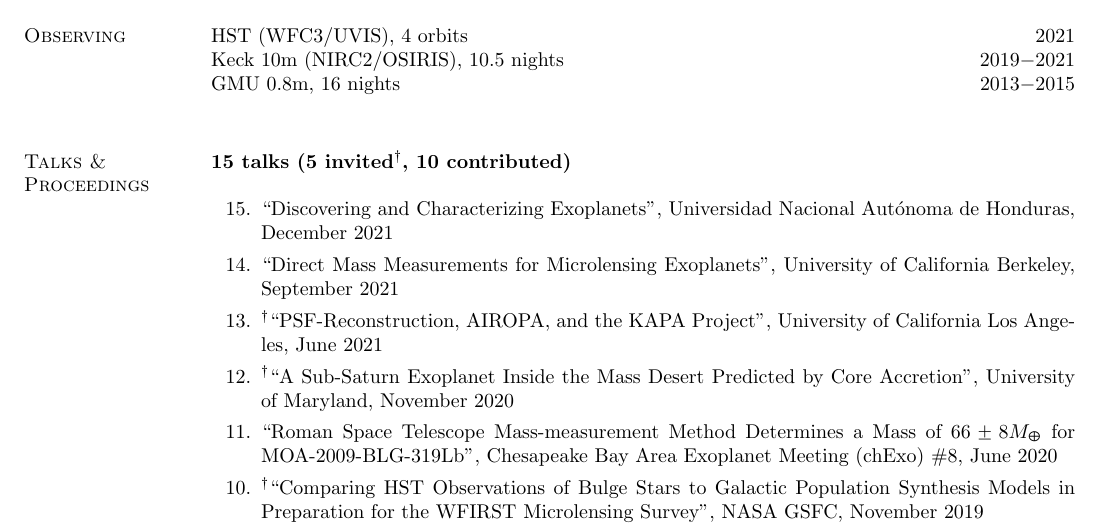
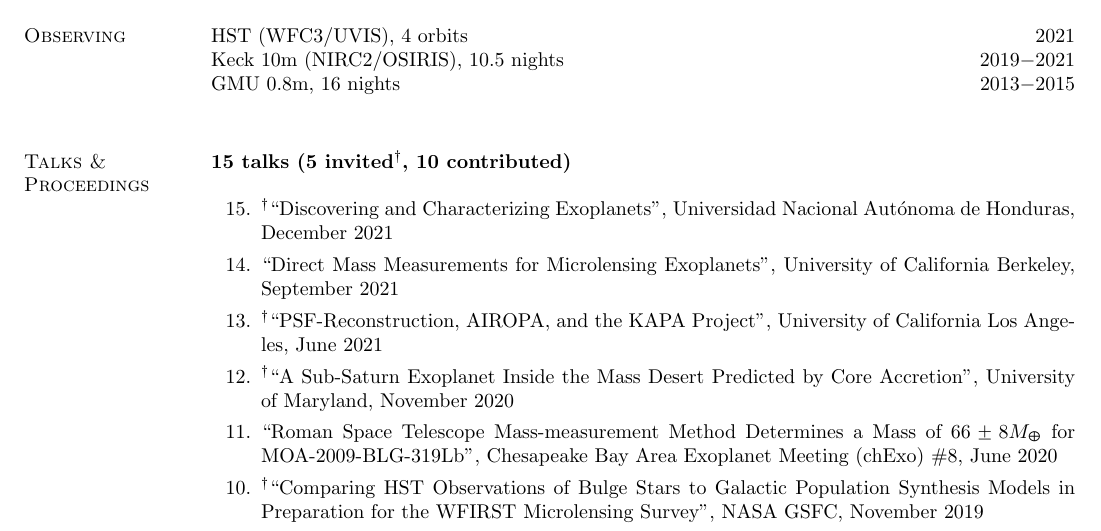
Before and after one commit to skterry/CV, a LaTeX CV (cv.tex): part of page 2 of 3, cut so that both start at the same text. Compiled offline with pdfLaTeX.

Commit message:
Invited talk Univ. of Honduras.

```diff
--- a/cv.tex
+++ b/cv.tex
@@ -140,7 +140,7 @@ GMU 0.8m, 16 nights \hfill 2013$-$2015 \\
 \textbf{15 talks (5 invited$^{\dagger}$, 10 contributed)}\\
 \begin{etaremune}
 
-\item ``Discovering and Characterizing Exoplanets", Universidad Nacional Autónoma de Honduras, December 2021
+\item $^{\dagger}$``Discovering and Characterizing Exoplanets", Universidad Nacional Autónoma de Honduras, December 2021
 
 \item ``Direct Mass Measurements for Microlensing Exoplanets", University of California Berkeley, September 2021
 
```
